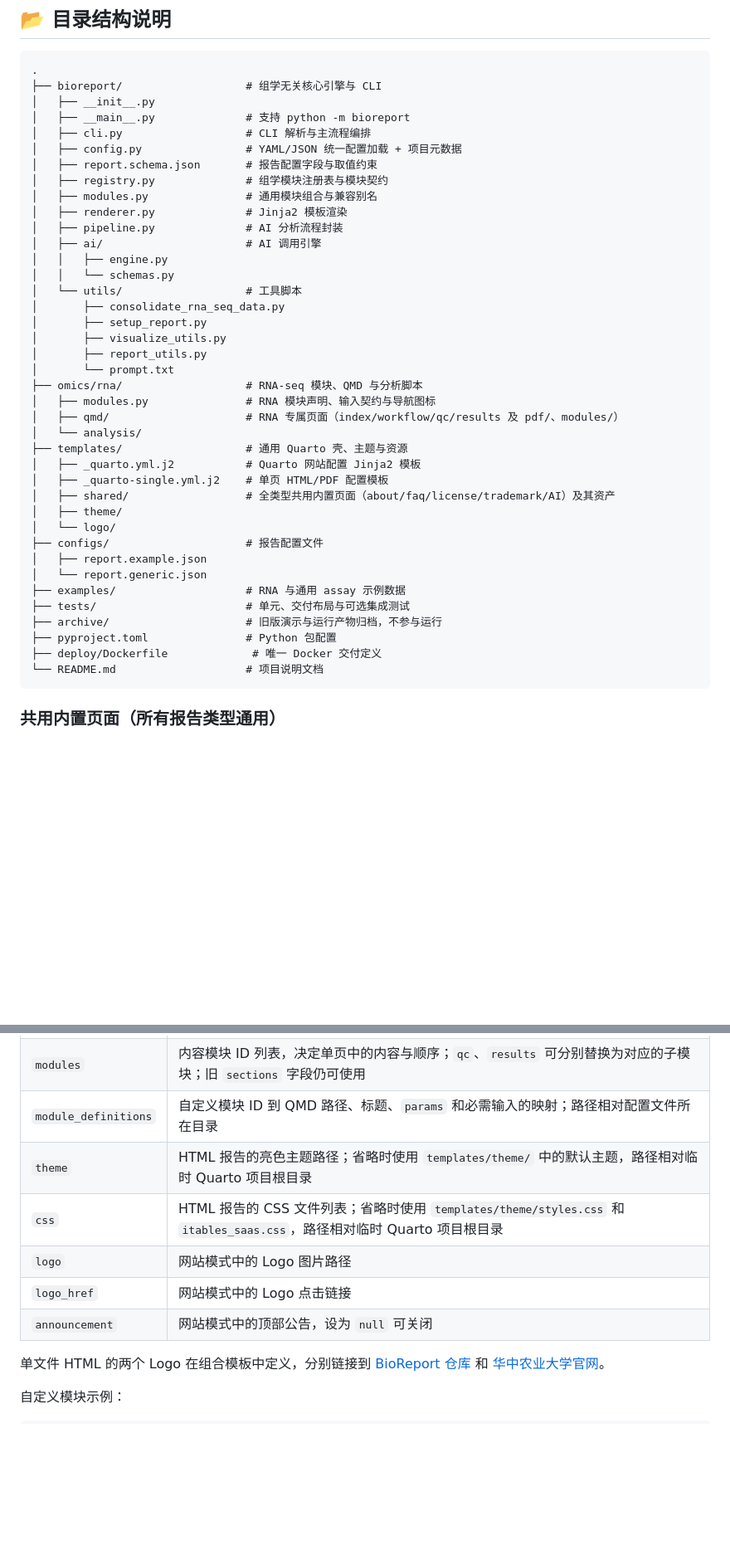
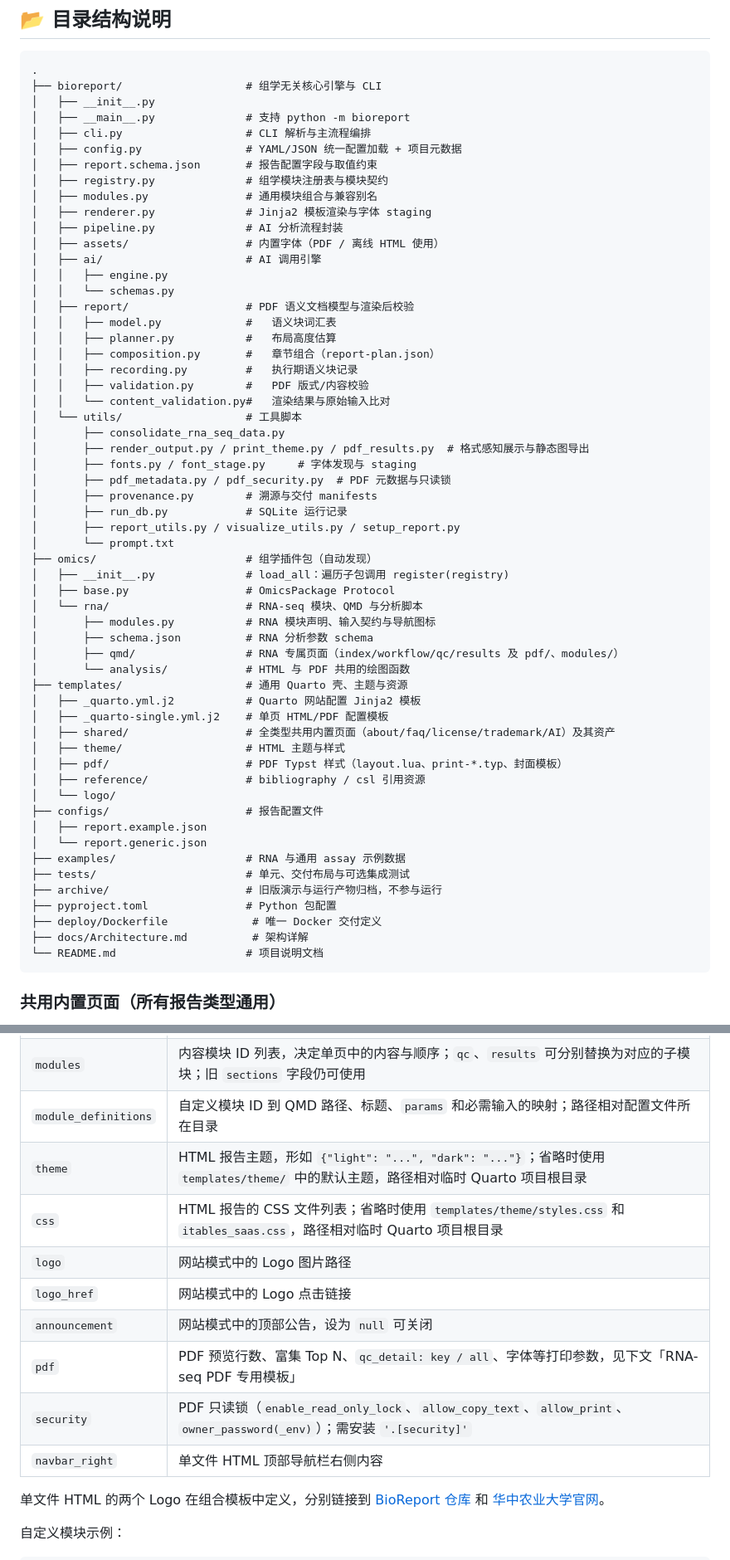
Before and after one commit to xsx123123/bioreport, a Markdown page: README.md, 2 parts joined by grey strips. Shown at 83% size. Drawn GitHub-style; blank space fills up the shorter version.

````diff
--- a/README.md
+++ b/README.md
@@ -181,26 +184,43 @@ BioReport 根据配置组合领域模块与共享模板，在 Quarto 执行阶
 │   ├── report.schema.json       # 报告配置字段与取值约束
 │   ├── registry.py              # 组学模块注册表与模块契约
 │   ├── modules.py               # 通用模块组合与兼容别名
-│   ├── renderer.py              # Jinja2 模板渲染
+│   ├── renderer.py              # Jinja2 模板渲染与字体 staging
 │   ├── pipeline.py              # AI 分析流程封装
+│   ├── assets/                  # 内置字体（PDF / 离线 HTML 使用）
 │   ├── ai/                      # AI 调用引擎
 │   │   ├── engine.py
 │   │   └── schemas.py
+│   ├── report/                  # PDF 语义文档模型与渲染后校验
+│   │   ├── model.py             #   语义块词汇表
+│   │   ├── planner.py           #   布局高度估算
+│   │   ├── composition.py       #   章节组合（report-plan.json）
+│   │   ├── recording.py         #   执行期语义块记录
+│   │   ├── validation.py        #   PDF 版式/内容校验
+│   │   └── content_validation.py#   渲染结果与原始输入比对
 │   └── utils/                   # 工具脚本
 │       ├── consolidate_rna_seq_data.py
-│       ├── setup_report.py
-│       ├── visualize_utils.py
-│       ├── report_utils.py
+│       ├── render_output.py / print_theme.py / pdf_results.py  # 格式感知展示与静态图导出
+│       ├── fonts.py / font_stage.py     # 字体发现与 staging
+│       ├── pdf_metadata.py / pdf_security.py  # PDF 元数据与只读锁
+│       ├── provenance.py        # 溯源与交付 manifests
+│       ├── run_db.py            # SQLite 运行记录
+│       ├── report_utils.py / visualize_utils.py / setup_report.py
 │       └── prompt.txt
-├── omics/rna/                   # RNA-seq 模块、QMD 与分析脚本
-│   ├── modules.py               # RNA 模块声明、输入契约与导航图标
-│   ├── qmd/                     # RNA 专属页面（index/workflow/qc/results 及 pdf/、modules/）
-│   └── analysis/
+├── omics/                       # 组学插件包（自动发现）
+│   ├── __init__.py              # load_all：遍历子包调用 register(registry)
+│   ├── base.py                  # OmicsPackage Protocol
+│   └── rna/                     # RNA-seq 模块、QMD 与分析脚本
+│       ├── modules.py           # RNA 模块声明、输入契约与导航图标
+│       ├── schema.json          # RNA 分析参数 schema
+│       ├── qmd/                 # RNA 专属页面（index/workflow/qc/results 及 pdf/、modules/）
+│       └── analysis/            # HTML 与 PDF 共用的绘图函数
 ├── templates/                   # 通用 Quarto 壳、主题与资源
 │   ├── _quarto.yml.j2           # Quarto 网站配置 Jinja2 模板
 │   ├── _quarto-single.yml.j2    # 单页 HTML/PDF 配置模板
 │   ├── shared/                  # 全类型共用内置页面（about/faq/license/trademark/AI）及其资产
-│   ├── theme/
+│   ├── theme/                   # HTML 主题与样式
+│   ├── pdf/                     # PDF Typst 样式（layout.lua、print-*.typ、封面模板）
+│   ├── reference/               # bibliography / csl 引用资源
 │   └── logo/
 ├── configs/                     # 报告配置文件
 │   ├── report.example.json
@@ -210,6 +230,7 @@ BioReport 根据配置组合领域模块与共享模板，在 Quarto 执行阶
 ├── archive/                     # 旧版演示与运行产物归档，不参与运行
 ├── pyproject.toml               # Python 包配置
 ├── deploy/Dockerfile             # 唯一 Docker 交付定义
+├── docs/Architecture.md          # 架构详解
 └── README.md                    # 项目说明文档
 ```
 
@@ -230,11 +251,14 @@ BioReport 根据配置组合领域模块与共享模板，在 Quarto 执行阶
 | `layout` | `single`（默认）或 `website`（多页 HTML） |
 | `modules` | 内容模块 ID 列表，决定单页中的内容与顺序；`qc`、`results` 可分别替换为对应的子模块；旧 `sections` 字段仍可使用 |
 | `module_definitions` | 自定义模块 ID 到 QMD 路径、标题、`params` 和必需输入的映射；路径相对配置文件所在目录 |
-| `theme` | HTML 报告的亮色主题路径；省略时使用 `templates/theme/` 中的默认主题，路径相对临时 Quarto 项目根目录 |
+| `theme` | HTML 报告主题，形如 `{"light": "...", "dark": "..."}`；省略时使用 `templates/theme/` 中的默认主题，路径相对临时 Quarto 项目根目录 |
 | `css` | HTML 报告的 CSS 文件列表；省略时使用 `templates/theme/styles.css` 和 `itables_saas.css`，路径相对临时 Quarto 项目根目录 |
 | `logo` | 网站模式中的 Logo 图片路径 |
 | `logo_href` | 网站模式中的 Logo 点击链接 |
 | `announcement` | 网站模式中的顶部公告，设为 `null` 可关闭 |
+| `pdf` | PDF 预览行数、富集 Top N、`qc_detail: key / all`、字体等打印参数，见下文「RNA-seq PDF 专用模板」 |
+| `security` | PDF 只读锁（`enable_read_only_lock`、`allow_copy_text`、`allow_print`、`owner_password(_env)`）；需安装 `'.[security]'` |
+| `navbar_right` | 单文件 HTML 顶部导航栏右侧内容 |
 
 单文件 HTML 的两个 Logo 在组合模板中定义，分别链接到 [BioReport 仓库](https://github.com/xsx123123/bioreport) 和 [华中农业大学官网](https://www.hzau.edu.cn/)。
 
````
Also changed, not shown: other parts of README.md (+11 -8 lines), docs/Architecture.md (added, +225 -0 lines).
